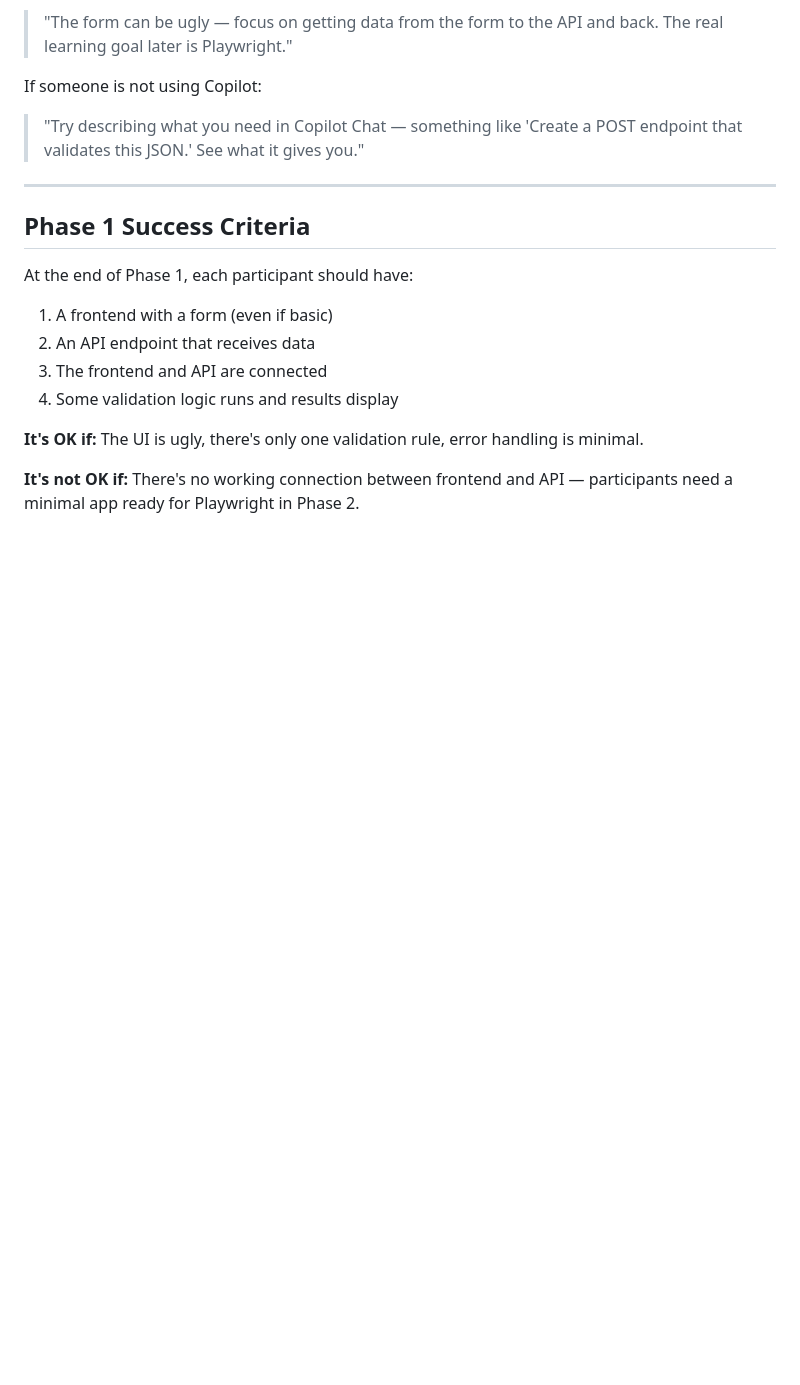
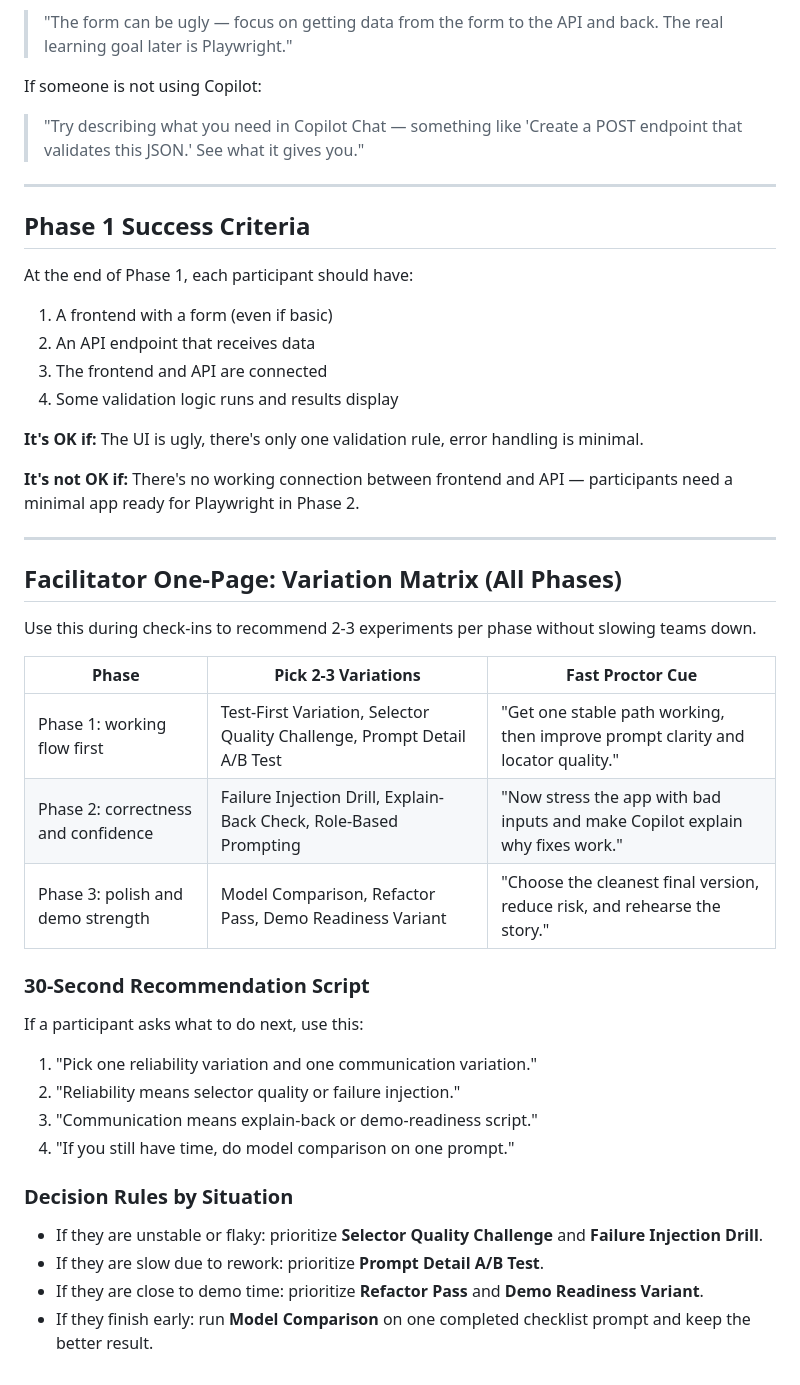
Before and after one commit to eldong/playwrighthackathon, a Markdown page: phase1-proctor.md, the part around the change. Drawn GitHub-style; blank space fills up the shorter version.

Commit message:
Add variation matrix and recommendation script to Phase 1 proctor guide for enhanced participant support

```diff
--- a/phase1-proctor.md
+++ b/phase1-proctor.md
@@ -91,3 +91,31 @@ At the end of Phase 1, each participant should have:
 **It's OK if:** The UI is ugly, there's only one validation rule, error handling is minimal.
 
 **It's not OK if:** There's no working connection between frontend and API — participants need a minimal app ready for Playwright in Phase 2.
+
+---
+
+## Facilitator One-Page: Variation Matrix (All Phases)
+
+Use this during check-ins to recommend 2-3 experiments per phase without slowing teams down.
+
+| Phase | Pick 2-3 Variations | Fast Proctor Cue |
+|---|---|---|
+| Phase 1: working flow first | Test-First Variation, Selector Quality Challenge, Prompt Detail A/B Test | "Get one stable path working, then improve prompt clarity and locator quality." |
+| Phase 2: correctness and confidence | Failure Injection Drill, Explain-Back Check, Role-Based Prompting | "Now stress the app with bad inputs and make Copilot explain why fixes work." |
+| Phase 3: polish and demo strength | Model Comparison, Refactor Pass, Demo Readiness Variant | "Choose the cleanest final version, reduce risk, and rehearse the story." |
+
+### 30-Second Recommendation Script
+
+If a participant asks what to do next, use this:
+
+1. "Pick one reliability variation and one communication variation."
+2. "Reliability means selector quality or failure injection."
+3. "Communication means explain-back or demo-readiness script."
+4. "If you still have time, do model comparison on one prompt."
+
+### Decision Rules by Situation
+
+- If they are unstable or flaky: prioritize **Selector Quality Challenge** and **Failure Injection Drill**.
+- If they are slow due to rework: prioritize **Prompt Detail A/B Test**.
+- If they are close to demo time: prioritize **Refactor Pass** and **Demo Readiness Variant**.
+- If they finish early: run **Model Comparison** on one completed checklist prompt and keep the better result.
```
Also changed, not shown: copilot-workflow-guide.md (+116 -0 lines).
